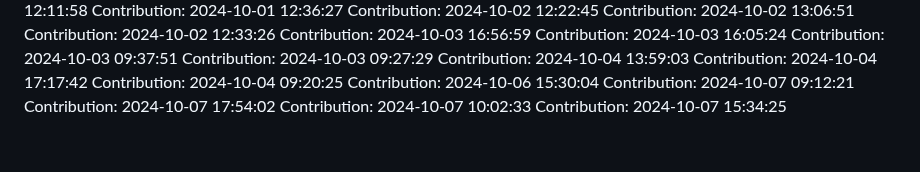
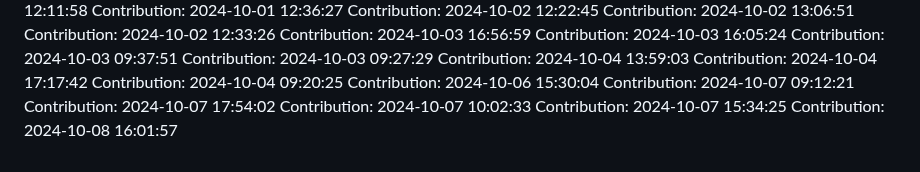
Before and after one commit to rahulgaur608/NeuralStyle-Transfer-App, a Markdown page: README.md, the part around the change. GitHub-like rendering.

Commit message:
Contribution: 2024-10-08 16:01:57

```diff
--- a/README.md
+++ b/README.md
@@ -405,3 +405,4 @@ Contribution: 2024-10-07 09:12:21
 Contribution: 2024-10-07 17:54:02
 Contribution: 2024-10-07 10:02:33
 Contribution: 2024-10-07 15:34:25
+Contribution: 2024-10-08 16:01:57
```
